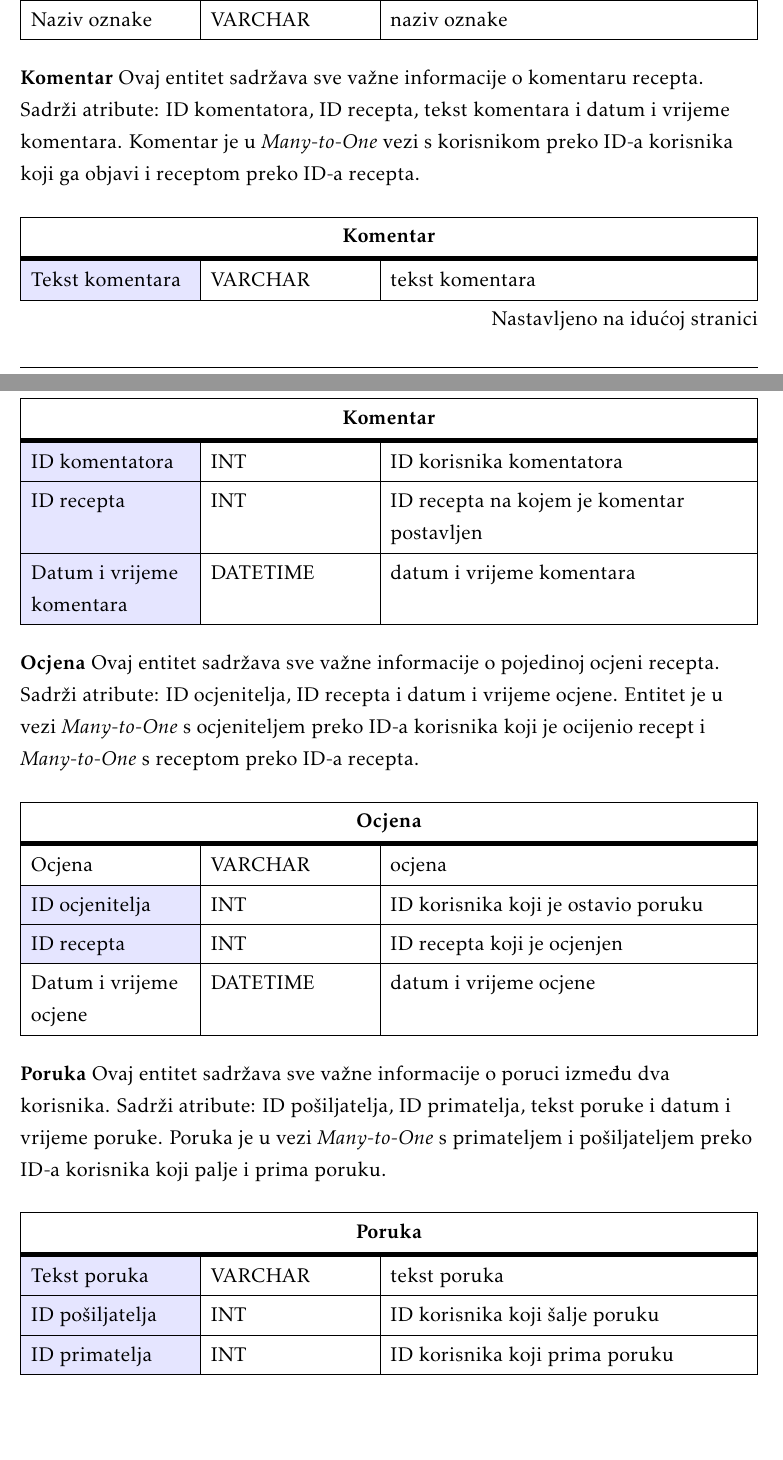
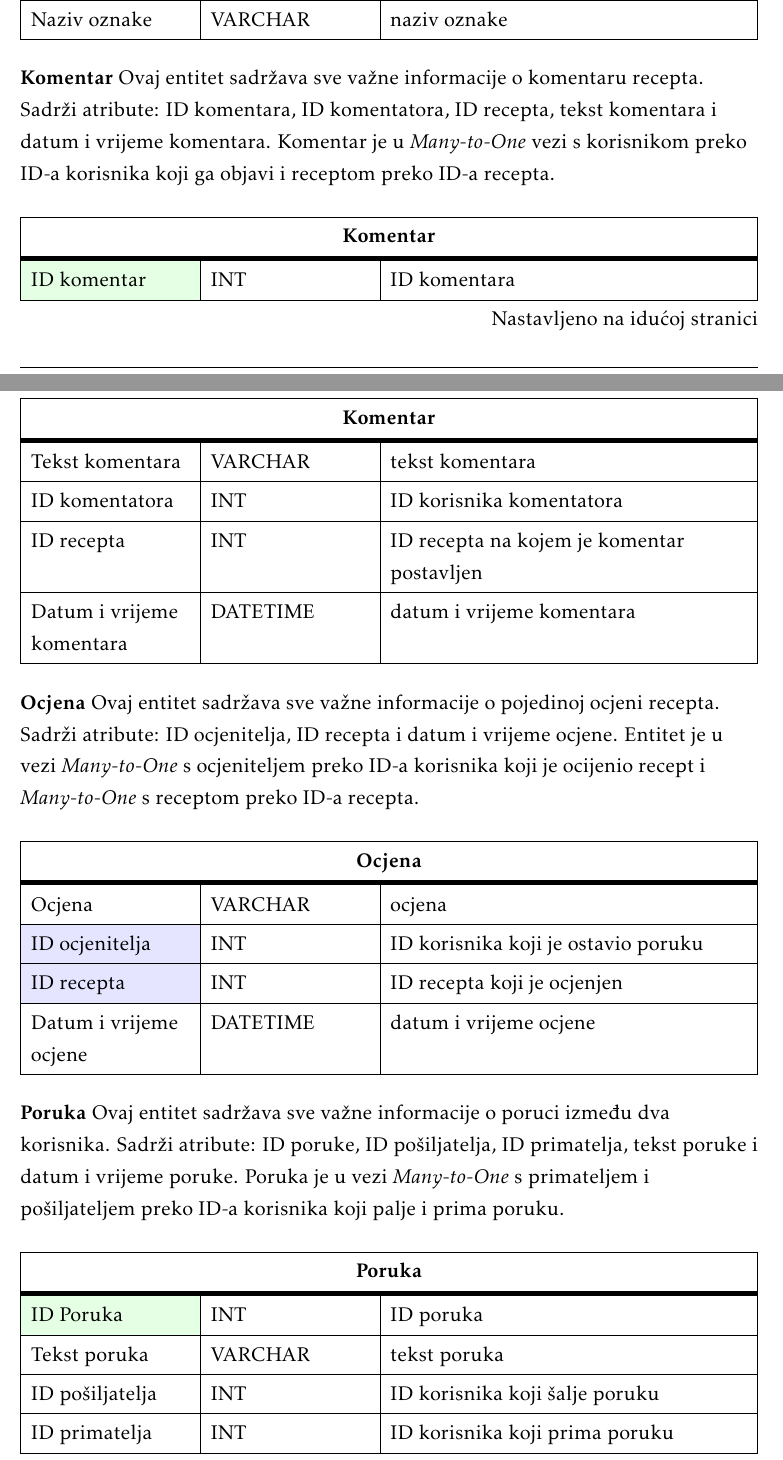
Before and after one commit to Eloise-Habek/undercooked, a LaTeX document (Dokumentacija/PROGI_2023_Undercooked.tex, which reads Dokumentacija/Arhitektura.tex): two parts of pages 34 and 35 of 53, joined at a grey line, cut so that both start at the same text, the shorter picture padded with empty space. Compiled offline with pdfLaTeX.

Commit message:
Update Arhitektura.tex
-popravljena baza podataka

```diff
--- a/Dokumentacija/Arhitektura.tex
+++ b/Dokumentacija/Arhitektura.tex
@@ -116,7 +116,7 @@
 					 Naziv oznake & VARCHAR & naziv oznake  	\\ \hline
 				 \end{longtblr}
 
-                \textbf{Komentar} Ovaj entitet sadržava sve važne informacije o komentaru recepta. Sadrži atribute: ID komentatora, ID recepta, tekst komentara i datum i vrijeme komentara. Komentar je u \textit{Many-to-One} vezi s korisnikom preko ID-a korisnika koji ga objavi i receptom preko ID-a recepta.
+				 \textbf{Komentar} Ovaj entitet sadržava sve važne informacije o komentaru recepta. Sadrži atribute: ID komentara, ID komentatora, ID recepta, tekst komentara i datum i vrijeme komentara. Komentar je u \textit{Many-to-One} vezi s korisnikom preko ID-a korisnika koji ga objavi i receptom preko ID-a recepta.
 
 				 \begin{longtblr}[
 					 label=none,
@@ -127,10 +127,11 @@
 						 rowhead = 1,
 					 } %definicija širine tablice, širine stupaca, poravnanje i broja redaka naslova tablice
 					 \hline \SetCell[c=3]{c}{\textbf{Komentar}}	 \\ \hline[3pt]
-					\SetCell{LightBlue}Tekst komentara	& VARCHAR &  tekst komentara 	\\ \hline
-                        \SetCell{LightBlue}ID komentatora	& INT &  ID korisnika komentatora	\\ \hline
-                        \SetCell{LightBlue}ID recepta	& INT &  ID recepta na kojem je komentar postavljen	\\ \hline
-                        \SetCell{LightBlue}Datum i vrijeme komentara	& DATETIME &  datum i vrijeme komentara	\\ \hline
+						 \SetCell{LightGreen}ID komentar & INT &  ID komentara	\\ \hline
+					 Tekst komentara	& VARCHAR &  tekst komentara 	\\ \hline
+						 ID komentatora	& INT &  ID korisnika komentatora	\\ \hline
+						 ID recepta	& INT &  ID recepta na kojem je komentar postavljen	\\ \hline
+						 Datum i vrijeme komentara	& DATETIME &  datum i vrijeme komentara	\\ \hline
 				 \end{longtblr}
 
 				 \textbf{Ocjena} Ovaj entitet sadržava sve važne informacije o pojedinoj ocjeni recepta. Sadrži atribute: ID ocjenitelja, ID recepta i datum i vrijeme ocjene. Entitet je u vezi \textit{Many-to-One} s ocjeniteljem preko ID-a korisnika koji je ocijenio recept i \textit{Many-to-One} s receptom preko ID-a recepta.
@@ -150,7 +151,7 @@
 						 Datum i vrijeme ocjene	& DATETIME &  datum i vrijeme ocjene	\\ \hline
 				 \end{longtblr}
 
-                \textbf{Poruka} Ovaj entitet sadržava sve važne informacije o poruci između dva korisnika. Sadrži atribute: ID pošiljatelja, ID primatelja, tekst poruke i datum i vrijeme poruke. Poruka je u vezi \textit{Many-to-One} s primateljem i pošiljateljem preko ID-a korisnika koji palje i prima poruku.
+				 \textbf{Poruka} Ovaj entitet sadržava sve važne informacije o poruci između dva korisnika. Sadrži atribute: ID poruke, ID pošiljatelja, ID primatelja, tekst poruke i datum i vrijeme poruke. Poruka je u vezi \textit{Many-to-One} s primateljem i pošiljateljem preko ID-a korisnika koji palje i prima poruku.
 
 				 \begin{longtblr}[
 					 label=none,
@@ -161,9 +162,10 @@
 						 rowhead = 1,
 					 } %definicija širine tablice, širine stupaca, poravnanje i broja redaka naslova tablice
 					 \hline \SetCell[c=3]{c}{\textbf{Poruka}}	 \\ \hline[3pt]
-					\SetCell{LightBlue}Tekst poruka & VARCHAR & tekst poruka  	\\ \hline
-                        \SetCell{LightBlue}ID pošiljatelja	& INT &  ID korisnika koji šalje poruku	\\ \hline
-                        \SetCell{LightBlue}ID primatelja	& INT & ID korisnika koji prima poruku	\\ \hline
-                        \SetCell{LightBlue}Datum i vrijeme poruke & TIMESTAMP &  datum i vrijeme poruke	\\ \hline
+						 \SetCell{LightGreen}ID Poruka	& INT &  ID poruka \\ \hline
+					 Tekst poruka & VARCHAR & tekst poruka  	\\ \hline
+						 ID pošiljatelja	& INT &  ID korisnika koji šalje poruku	\\ \hline
+						 ID primatelja	& INT & ID korisnika koji prima poruku	\\ \hline
+						 Datum i vrijeme poruke & TIMESTAMP &  datum i vrijeme poruke	\\ \hline
 				 \end{longtblr}
 
```
Also changed, not shown: Dokumentacija/Arhitektura.tex (24 more changed lines). Lines whose indentation alone changed are shown as unchanged.
